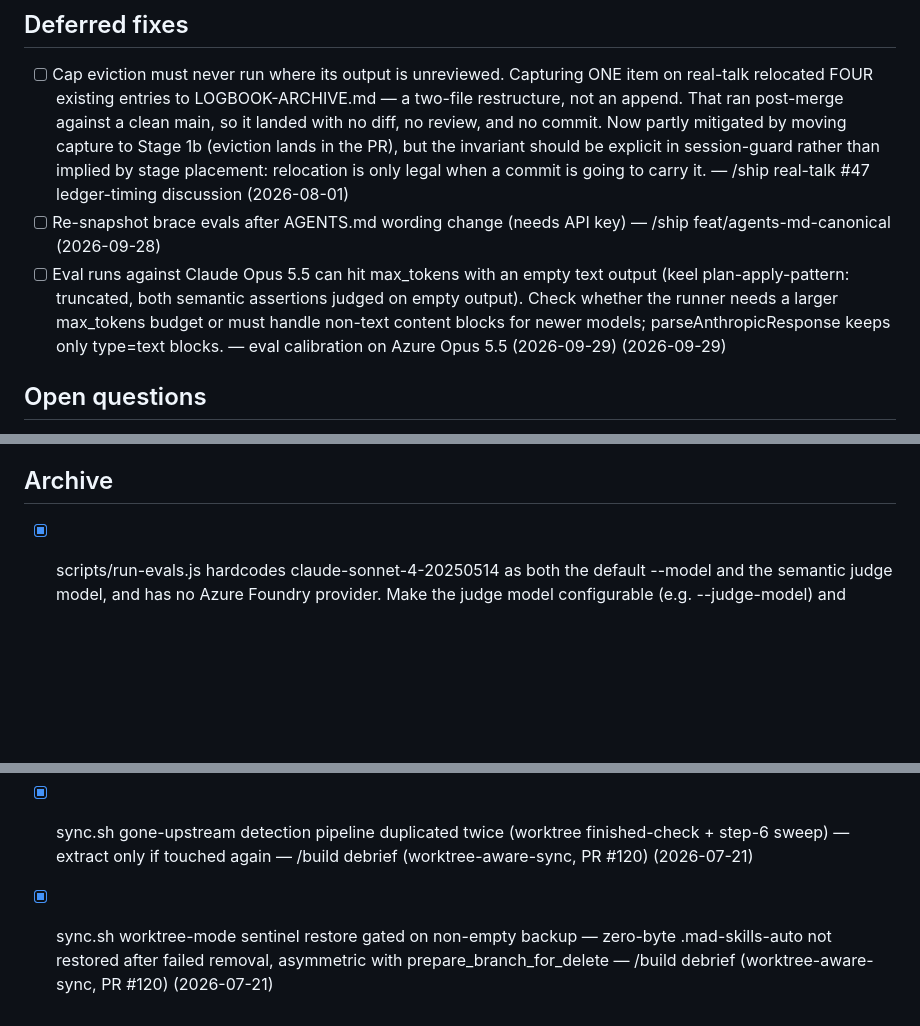
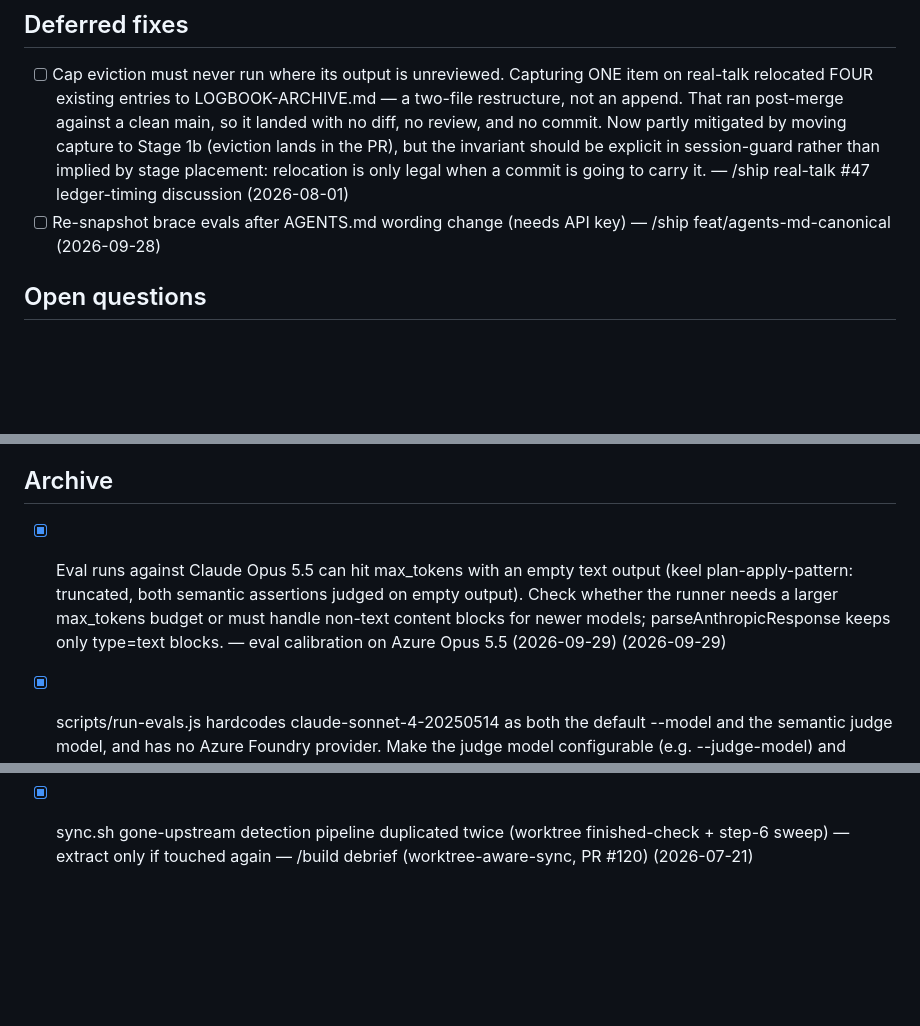
Before and after one commit to slamb2k/mad-skills, a Markdown page: LOGBOOK.md, 3 parts joined by grey strips. Rendered like a GitHub page; blank space fills up the shorter version.

```diff
--- a/LOGBOOK.md
+++ b/LOGBOOK.md
@@ -19,7 +19,6 @@
 ## Deferred fixes
 - [ ] Cap eviction must never run where its output is unreviewed. Capturing ONE item on real-talk relocated FOUR existing entries to LOGBOOK-ARCHIVE.md — a two-file restructure, not an append. That ran post-merge against a clean main, so it landed with no diff, no review, and no commit. Now partly mitigated by moving capture to Stage 1b (eviction lands in the PR), but the invariant should be explicit in session-guard rather than implied by stage placement: relocation is only legal when a commit is going to carry it. — /ship real-talk #47 ledger-timing discussion (2026-08-01)
 - [ ] Re-snapshot brace evals after AGENTS.md wording change (needs API key) — /ship feat/agents-md-canonical (2026-09-28)
-- [ ] Eval runs against Claude Opus 5.5 can hit max_tokens with an empty text output (keel plan-apply-pattern: truncated, both semantic assertions judged on empty output). Check whether the runner needs a larger max_tokens budget or must handle non-text content blocks for newer models; parseAnthropicResponse keeps only type=text blocks. — eval calibration on Azure Opus 5.5 (2026-09-29) (2026-09-29)
 
 ## Open questions
 - [ ] primary-checkout-should-be-worktree lifecycle signal is a low-confidence symptom-based backstop for find-or-create's guard, not a general recommendation — revisit whether it should remain a permanent engine feature once there's real post-release data: if it keeps firing on genuine /build runs the SKILL.md guard isn't holding, if it never fires it's dead weight worth removing — design discussion following build-find-or-create-enforcement (PR #126) (2026-07-24)
@@ -33,6 +32,7 @@
 - [ ] sync.sh still does not pass -u, so untracked files are never stashed despite /sync advertising that it safely stashes uncommitted changes. Deliberately left alone when the false-conflict bug was fixed: adding -u would remove untracked files from the worktree during sync and turn a cosmetic false alarm into a REAL conflict whenever a pulled commit adds a file at the same path as a stashed untracked one. The failure it would prevent (checkout refusing with "untracked working tree file would be overwritten") is rare and was equally broken before. Revisit only if that checkout failure is actually observed. — /ship sync-stash-false-conflict (2026-08-01)
 
 ## Archive
+- [x] Eval runs against Claude Opus 5.5 can hit max_tokens with an empty text output (keel plan-apply-pattern: truncated, both semantic assertions judged on empty output). Check whether the runner needs a larger max_tokens budget or must handle non-text content blocks for newer models; parseAnthropicResponse keeps only type=text blocks. — eval calibration on Azure Opus 5.5 (2026-09-29) (2026-09-29) <!-- resolved:2026-09-29 -->
 - [x] scripts/run-evals.js hardcodes claude-sonnet-4-20250514 as both the default --model and the semantic judge model, and has no Azure Foundry provider. Make the judge model configurable (e.g. --judge-model) and consider an Azure/Anthropic-compatible base URL option so evals can run on the OPUS55_AZURE_* endpoint without a scratch copy. — /ship feat/typesafe-judgments (2026-09-29) <!-- resolved:2026-09-29 -->
 - [x] instructions.cjs treats any line mentioning AGENTS.md as a pointer, but Claude Code only loads it via an @AGENTS.md import. A long CLAUDE.md that names AGENTS.md in prose is never offered migration. Should needsMigration/needsPointer require an actual @import line? The current behaviour is pinned by instructions.test.cjs. — typesafe audit (2026-09-29) (2026-09-29) <!-- resolved:2026-09-29 -->
 - [x] Calibrate a TypeSafe judge for run-evals semantic assertions before switching to it. The current judge hardcodes claude-sonnet-4-20250514 and JSON-parses free text, so any parse error counts as a fail. Blocked: stored results strip full_output, and the live OpenRouter run hit in_flight_budget_exhausted. Needs Azure OpenAI (endpoint + deployment) or credits to produce reference verdicts. — typesafe audit (2026-09-29) (2026-09-29) <!-- resolved:2026-09-29 -->
@@ -62,4 +62,3 @@
 - [x] Spec validation criterion 2 (live e2e of AC-009 session return in a real /speccy worktree flow) not yet exercised — verify on first real post-ship /sync from a worktree once plugin updates past v2.0.96 — /build debrief (worktree-aware-sync, PR #120) (2026-07-21) <!-- resolved:2026-07-21 -->
 - [x] Sanctioned -D fallback cannot distinguish squash-merged content from unpushed commits made after remote branch deletion — accepted risk (reflog-recoverable); a git cherry unpushed-check would close it — /build debrief (worktree-aware-sync, PR #120) (2026-07-21) <!-- resolved:2026-07-21 -->
 - [x] sync.sh gone-upstream detection pipeline duplicated twice (worktree finished-check + step-6 sweep) — extract only if touched again — /build debrief (worktree-aware-sync, PR #120) (2026-07-21) <!-- resolved:2026-07-21 -->
-- [x] sync.sh worktree-mode sentinel restore gated on non-empty backup — zero-byte .mad-skills-auto not restored after failed removal, asymmetric with prepare_branch_for_delete — /build debrief (worktree-aware-sync, PR #120) (2026-07-21) <!-- resolved:2026-07-21 -->
```
Also changed, not shown: LOGBOOK-ARCHIVE.md (+1 -0 lines).
